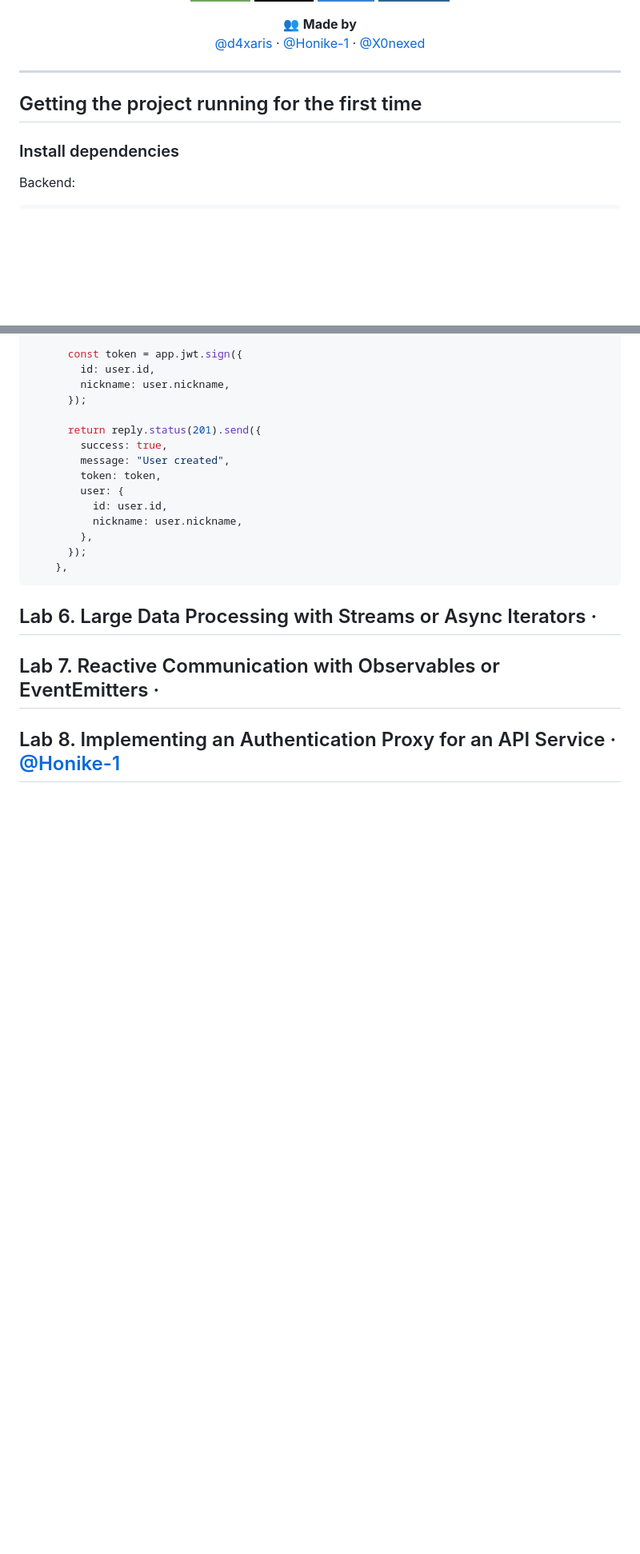
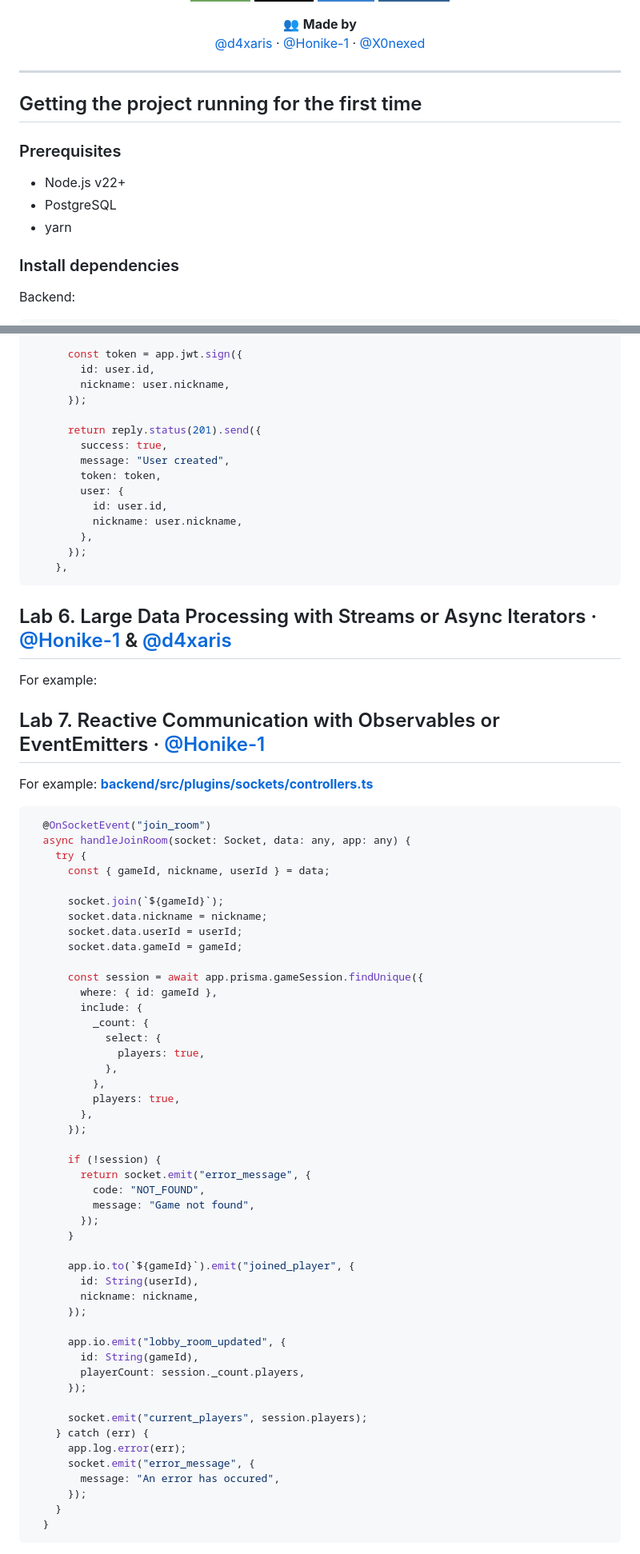
Before and after one commit to d4xaris/project_kpi_sss, a Markdown page: README.md, 2 parts joined by grey strips. Shown at 80% size. Rendered like a GitHub page; badges without logos; blank space fills up the shorter version.

Commit message:
Update README with prerequisites and env setup
Added prerequisites and environment variable setup for frontend and backend in README.

````diff
--- a/README.md
+++ b/README.md
@@ -33,6 +31,11 @@
 ---
 ## Getting the project running for the first time
 
+### Prerequisites
+- Node.js v22+
+- PostgreSQL
+- yarn
+
 ### Install dependencies
 
 Backend:
@@ -131,8 +150,59 @@ For example:
       });
     },
 ```
-## Lab 6. Large Data Processing with Streams or Async Iterators ·
+## Lab 6. Large Data Processing with Streams or Async Iterators · [@Honike-1](https://github.com/Honike-1) & [@d4xaris](https://github.com/d4xaris)
+For example:
 
-## Lab 7. Reactive Communication with Observables or EventEmitters ·
+## Lab 7. Reactive Communication with Observables or EventEmitters · [@Honike-1](https://github.com/Honike-1)
+For example:
+**[backend/src/plugins/sockets/controllers.ts](https://github.com/d4xaris/project_kpi_sss/blob/dev/backend/src/plugins/sockets/controllers.ts#L8-L54)**
+```bash
+  @OnSocketEvent("join_room")
+  async handleJoinRoom(socket: Socket, data: any, app: any) {
+    try {
+      const { gameId, nickname, userId } = data;
 
-## Lab 8. Implementing an Authentication Proxy for an API Service · [@Honike-1](https://github.com/Honike-1)
+      socket.join(`${gameId}`);
+      socket.data.nickname = nickname;
+      socket.data.userId = userId;
+      socket.data.gameId = gameId;
+
+      const session = await app.prisma.gameSession.findUnique({
+        where: { id: gameId },
+        include: {
+          _count: {
+            select: {
+              players: true,
+            },
+          },
+          players: true,
+        },
+      });
+
+      if (!session) {
+        return socket.emit("error_message", {
+          code: "NOT_FOUND",
+          message: "Game not found",
+        });
+      }
+
+      app.io.to(`${gameId}`).emit("joined_player", {
+        id: String(userId),
+        nickname: nickname,
+      });
+
+      app.io.emit("lobby_room_updated", {
+        id: String(gameId),
+        playerCount: session._count.players,
+      });
+
+      socket.emit("current_players", session.players);
+    } catch (err) {
+      app.log.error(err);
+      socket.emit("error_message", {
+        message: "An error has occured",
+      });
+    }
+  }
+```
+
````
Also changed, not shown: other parts of README.md (+73 -7 lines).
